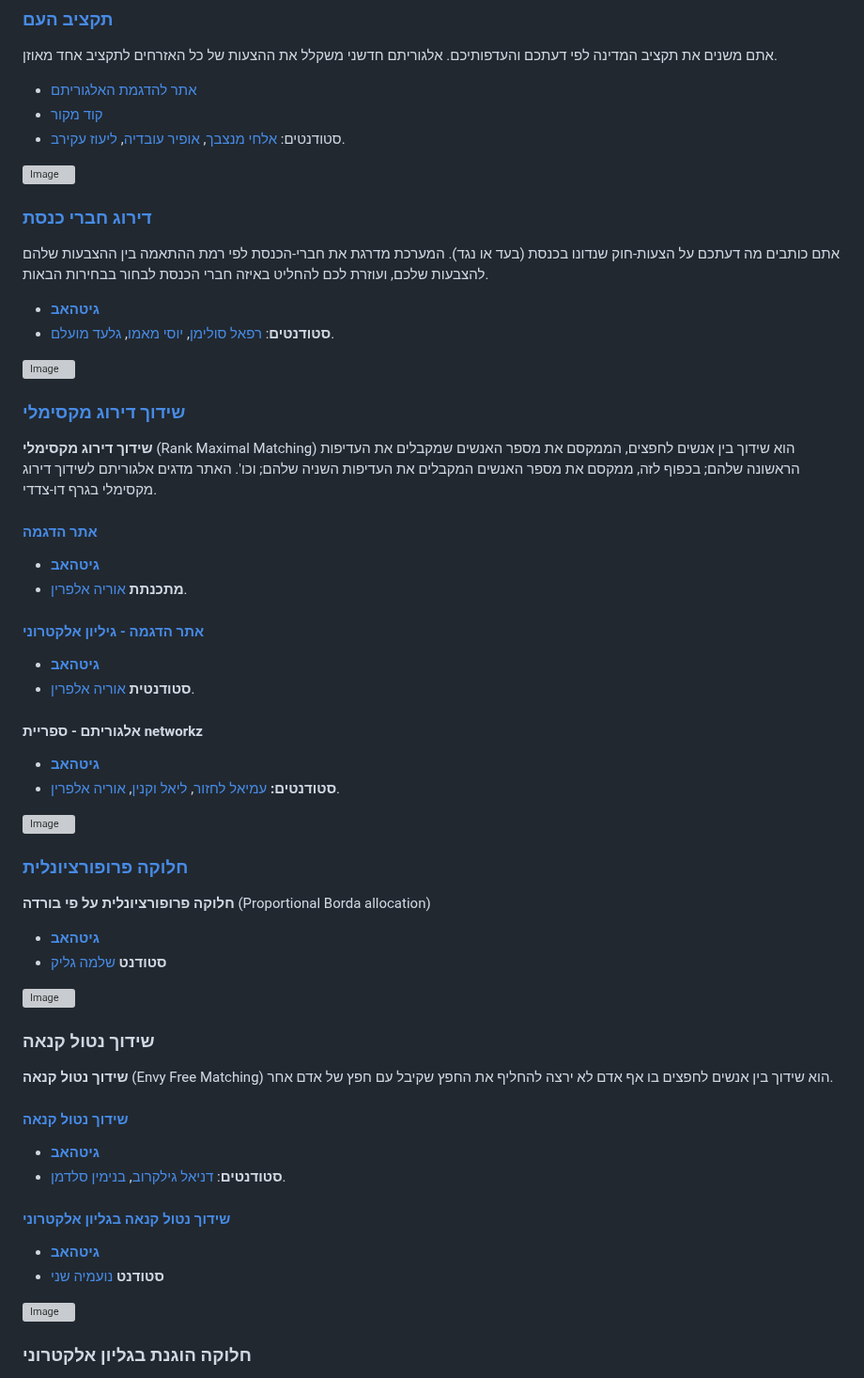
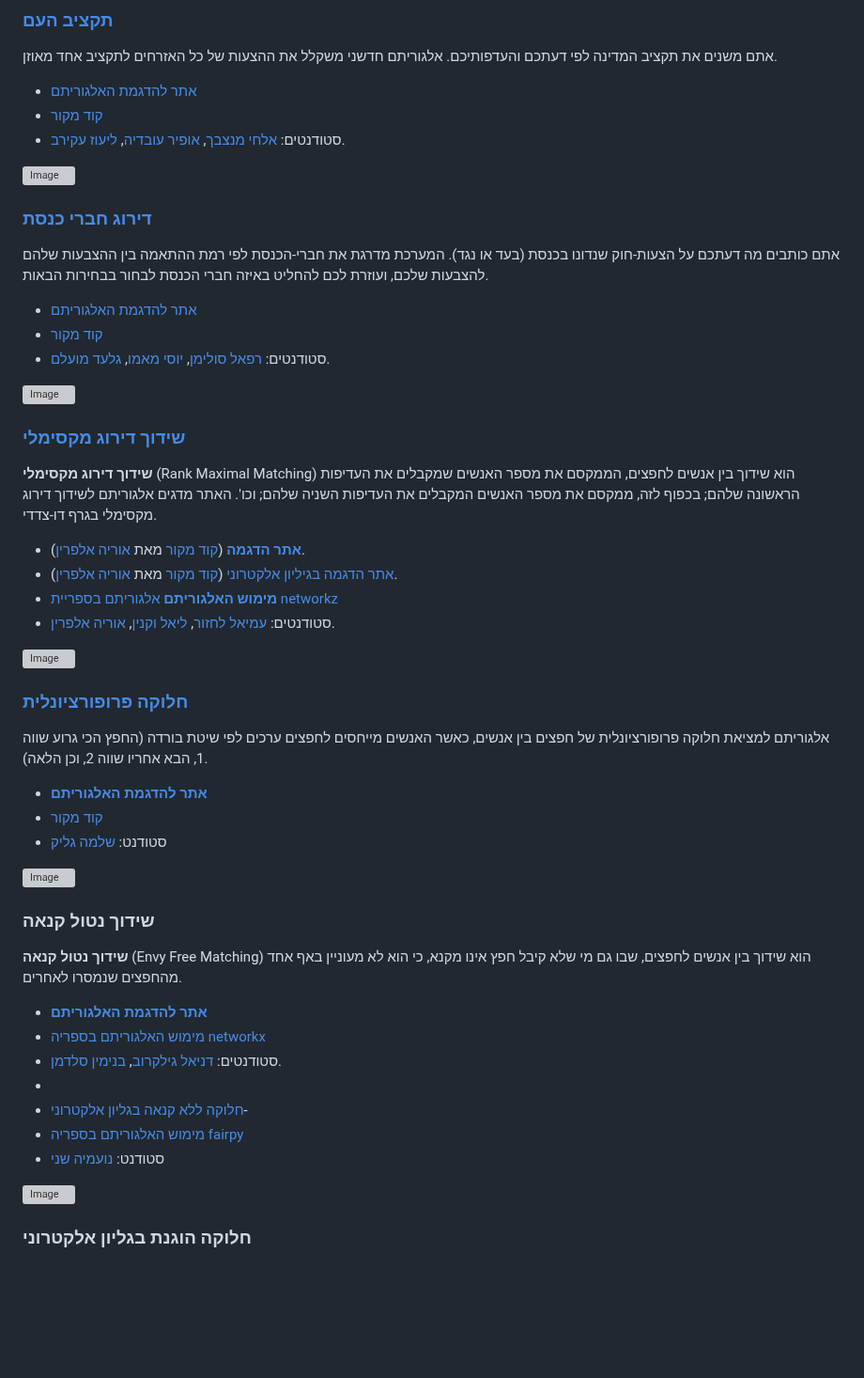
Before and after one commit to ariel-research/ariel-research, a Markdown page: src/content/projects.md, the part around the change. Shown at 94% size. Rendered like a GitHub page; blank space fills up the shorter version; grey boxes are pictures that could not be loaded.

```diff
--- a/src/content/projects.md
+++ b/src/content/projects.md
@@ -96,7 +96,10 @@
 
 - [אתר להדגמת האלגוריתם](https://budget.csariel.xyz)
 - [קוד מקור](https://github.com/ElhaiMansbach/Final-Project)
-- סטודנטים:  [אלחי מנצבך](https://github.com/ElhaiMansbach),  [אופיר עובדיה](https://github.com/OfirOvadia96),  [ליעוז עקירב](https://github.com/Lioo7).
+- סטודנטים:
+   [אלחי מנצבך](https://github.com/ElhaiMansbach),
+   [אופיר עובדיה](https://github.com/OfirOvadia96),
+   [ליעוז עקירב](https://github.com/Lioo7).
 
 </div>
 </div>
@@ -110,8 +113,9 @@
 ### [דירוג חברי כנסת](https://knesset.csariel.xyz)
 אתם כותבים מה דעתכם על הצעות-חוק שנדונו בכנסת (בעד או נגד).  המערכת מדרגת את חברי-הכנסת לפי רמת ההתאמה בין ההצבעות שלהם להצבעות שלכם, ועוזרת לכם להחליט באיזה חברי הכנסת לבחור בבחירות הבאות.
 
-- [**גיטהאב**](https://github.com/Political-Transparency)
-- **סטודנטים**:
+- [אתר להדגמת האלגוריתם](https://knesset.csariel.xyz)
+- [קוד מקור](https://github.com/Political-Transparency)
+- סטודנטים:
     [רפאל סולימן](),
     [יוסי מאמו](),
     [גלעד מועלם]().
@@ -129,17 +133,10 @@
 
 **שידוך דירוג מקסימלי** (Rank Maximal Matching) הוא שידוך בין אנשים לחפצים, הממקסם את מספר האנשים שמקבלים את העדיפות הראשונה שלהם; בכפוף לזה, ממקסם את מספר האנשים המקבלים את העדיפות השניה שלהם; וכו'. האתר מדגים אלגוריתם לשידוך דירוג מקסימלי בגרף דו-צדדי.
 
-#### [אתר הדגמה](https://fair-alloc.streamlit.app/Rank_Maximal_Matching)
-- [**גיטהאב**](https://github.com/JThh/fair-alloc-app-ra/)
-- **מתכנתת** [אוריה אלפרין](https://github.com/oriyalp).
-
-#### [אתר הדגמה - גיליון אלקטרוני](https://rmm.csariel.xyz)
-- [**גיטהאב**](https://github.com/oriyalp/rmm_flask_app)
-- **סטודנטית** [אוריה אלפרין](https://github.com/oriyalp).
-
-#### אלגוריתם - ספריית networkz
-- [**גיטהאב**](https://github.com/OLAnetworkx/networkz/blob/master/networkz/algorithms/bipartite/rank_maximal_matching.py)
-- **סטודנטים:**
+- [**אתר הדגמה**](https://fair-alloc.streamlit.app/Rank_Maximal_Matching)   ([קוד מקור](https://github.com/JThh/fair-alloc-app-ra/) מאת [אוריה אלפרין](https://github.com/oriyalp)).
+- [אתר הדגמה בגיליון אלקטרוני](https://rmm.csariel.xyz) ([קוד מקור](https://github.com/oriyalp/rmm_flask_app) מאת [אוריה אלפרין](https://github.com/oriyalp)).
+- [**מימוש האלגוריתם** אלגוריתם בספריית networkz](https://github.com/OLAnetworkx/networkz/blob/master/networkz/algorithms/bipartite/rank_maximal_matching.py)
+- סטודנטים:
     [עמיאל לחזור](https://github.com/amiel349),
     [ליאל וקנין](https://github.com/LielVaknin),
     [אוריה אלפרין](https://github.com/oriyalp).
@@ -155,10 +152,11 @@
 
 ### [חלוקה פרופורציונלית](https://propalloc.csariel.xyz)
 
-**חלוקה פרופורציונלית על פי בורדה** (Proportional Borda allocation)
+אלגוריתם למציאת חלוקה פרופורציונלית של חפצים בין אנשים, כאשר האנשים מייחסים לחפצים ערכים לפי שיטת בורדה (החפץ הכי גרוע שווה 1, הבא אחריו שווה 2, וכן הלאה).
 
-- [**גיטהאב**](https://github.com/shlomog12/web-Proportional-allocations)
-- **סטודנט** [שלמה גליק](https://github.com/shlomog12/web-Proportional-allocations)
+- [**אתר להדגמת האלגוריתם**](https://propalloc.csariel.xyz)
+- [קוד מקור](https://github.com/shlomog12/web-Proportional-allocations)
+- סטודנט: [שלמה גליק](https://github.com/shlomog12/web-Proportional-allocations)
 
 </div>
 </div>
@@ -171,17 +169,17 @@
 
 ### שידוך נטול קנאה
 
-**שידוך נטול קנאה** (Envy Free Matching) הוא שידוך בין אנשים לחפצים בו אף אדם לא ירצה להחליף את החפץ שקיבל עם חפץ של אדם אחר.
+**שידוך נטול קנאה** (Envy Free Matching) הוא שידוך בין אנשים לחפצים, שבו גם מי שלא קיבל חפץ אינו מקנא, כי הוא לא מעוניין באף אחד מהחפצים שנמסרו לאחרים.
 
-#### [שידוך נטול קנאה](https://efm.csariel.xyz)
-- [**גיטהאב**](https://github.com/danigil/networkx)
-- **סטודנטים**:
+- [**אתר להדגמת האלגוריתם**](https://efm.csariel.xyz)
+- [מימוש האלגוריתם בספריה networkx](https://github.com/danigil/networkx)
+- סטודנטים:
     [דניאל גילקרוב](https://github.com/danigil),
     [בנימין סלדמן](https://github.com/BenjaminSaldman).
-
-#### [שידוך נטול קנאה בגליון אלקטרוני](https://envyfree.csariel.xyz/)
-- [**גיטהאב**]( https://github.com/noamya-sh/fairpy)
-- **סטודנט** [נועמיה שני](https://github.com/noamya-sh)
+-
+- [חלוקה ללא  קנאה בגליון אלקטרוני](https://envyfree.csariel.xyz/)-
+- [מימוש האלגוריתם בספריה fairpy]( https://github.com/noamya-sh/fairpy)
+- סטודנט: [נועמיה שני](https://github.com/noamya-sh)
 </div>
 </div>
 
```
